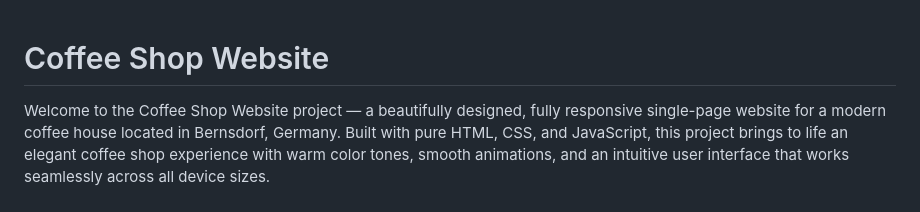
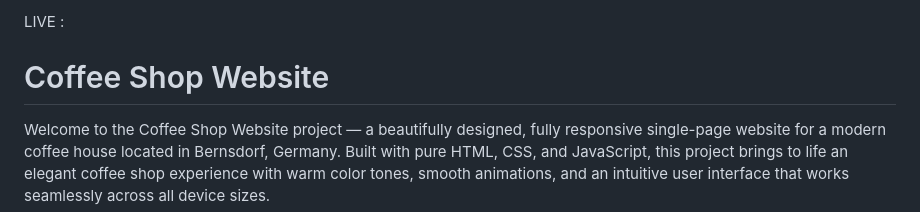
Before and after one commit to naimshah07/coffee-web, a Markdown page: README.md, the part around the change. Drawn GitHub-style.

```diff
--- a/README.md
+++ b/README.md
@@ -1,3 +1,6 @@
+
+LIVE :
+
 # Coffee Shop Website
 
 Welcome to the Coffee Shop Website project — a beautifully designed, fully responsive single-page website for a modern coffee house located in Bernsdorf, Germany. Built with pure HTML, CSS, and JavaScript, this project brings to life an elegant coffee shop experience with warm color tones, smooth animations, and an intuitive user interface that works seamlessly across all device sizes.
```
